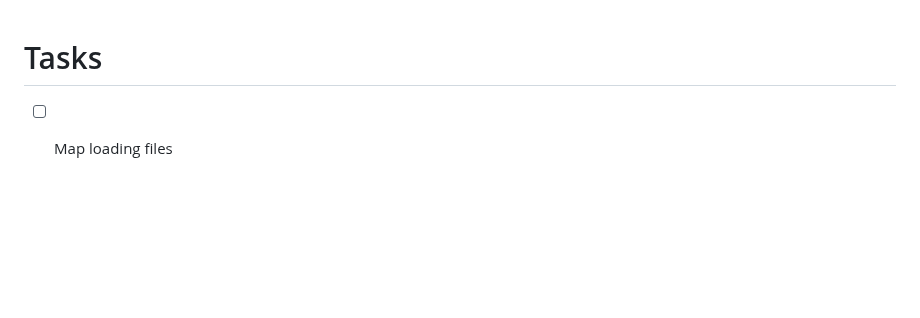
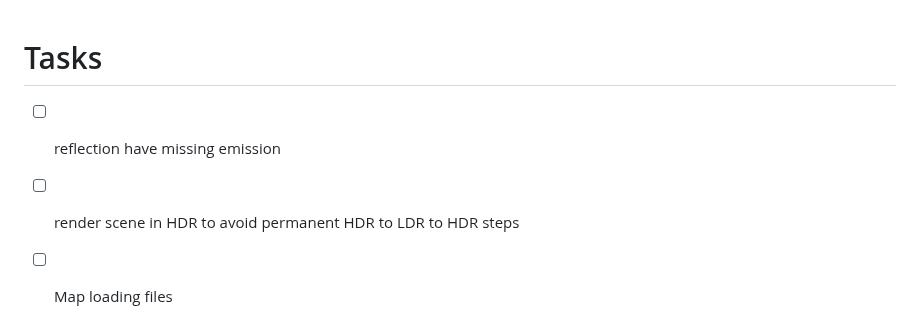
Before and after one commit to DarkBenky/gengin, a Markdown page: README.md, the part around the change. Rendered like a GitHub page; blank space fills up the shorter version.

Commit message:
Add new tasks to README for reflection and HDR rendering

```diff
--- a/README.md
+++ b/README.md
@@ -1,4 +1,7 @@
 # Tasks
+
+- [ ] reflection have missing emission
+- [ ] render scene in HDR to avoid permanent HDR to LDR to HDR steps
 
 - [ ] Map loading files
   - [ ] More primitives like toroid, cone, pyramid ...
```
